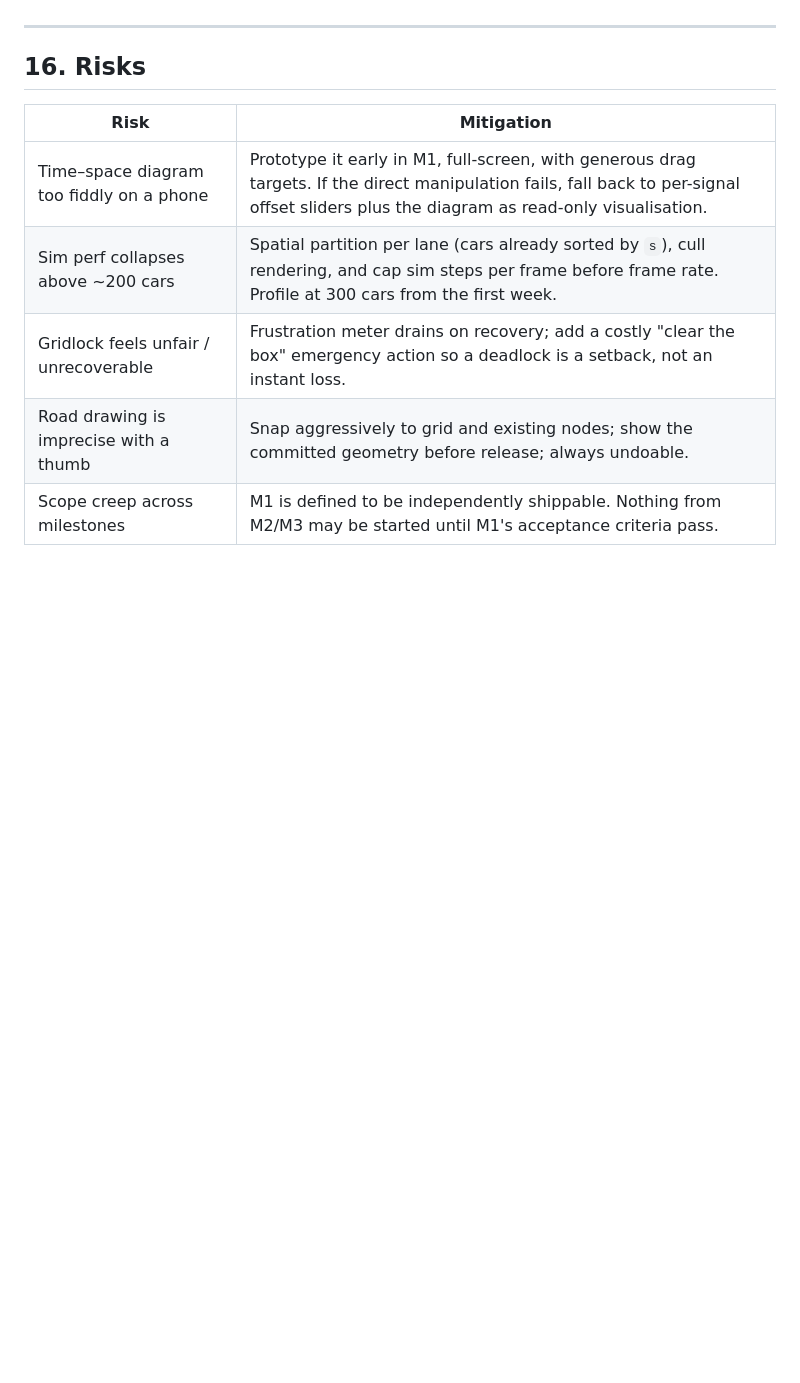
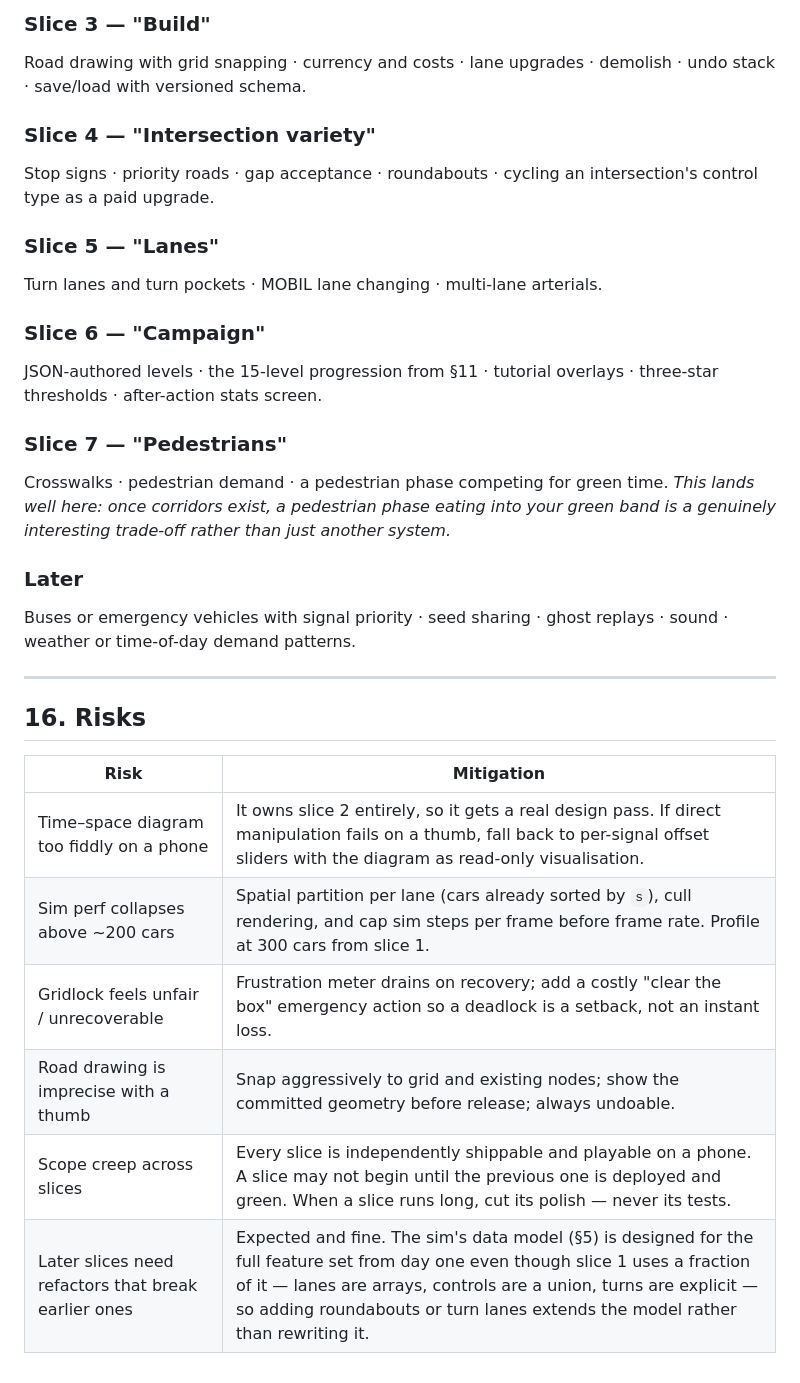
Before and after one commit to Sebas1337/TrafficJam, a Markdown page: docs/GAME_SPEC.md, the part around one of its changes. GitHub-like rendering; blank space fills up the shorter version.

```diff
--- a/docs/GAME_SPEC.md
+++ b/docs/GAME_SPEC.md
@@ -518,3 +540,26 @@ best run.
+### Slice 3 — "Build"
+Road drawing with grid snapping · currency and costs · lane upgrades · demolish ·
+undo stack · save/load with versioned schema.
+
+### Slice 4 — "Intersection variety"
+Stop signs · priority roads · gap acceptance · roundabouts · cycling an
+intersection's control type as a paid upgrade.
+
+### Slice 5 — "Lanes"
+Turn lanes and turn pockets · MOBIL lane changing · multi-lane arterials.
+
+### Slice 6 — "Campaign"
+JSON-authored levels · the 15-level progression from §11 · tutorial overlays ·
+three-star thresholds · after-action stats screen.
+
+### Slice 7 — "Pedestrians"
+Crosswalks · pedestrian demand · a pedestrian phase competing for green time.
+*This lands well here: once corridors exist, a pedestrian phase eating into your
+green band is a genuinely interesting trade-off rather than just another system.*
+
+### Later
+Buses or emergency vehicles with signal priority · seed sharing · ghost replays ·
+sound · weather or time-of-day demand patterns.
 
 ---
 
@@ -522,8 +567,9 @@ best run.
 
 | Risk | Mitigation |
 |---|---|
-| Time–space diagram too fiddly on a phone | Prototype it early in M1, full-screen, with generous drag targets. If the direct manipulation fails, fall back to per-signal offset sliders plus the diagram as read-only visualisation. |
-| Sim perf collapses above ~200 cars | Spatial partition per lane (cars already sorted by `s`), cull rendering, and cap sim steps per frame before frame rate. Profile at 300 cars from the first week. |
+| Time–space diagram too fiddly on a phone | It owns slice 2 entirely, so it gets a real design pass. If direct manipulation fails on a thumb, fall back to per-signal offset sliders with the diagram as read-only visualisation. |
+| Sim perf collapses above ~200 cars | Spatial partition per lane (cars already sorted by `s`), cull rendering, and cap sim steps per frame before frame rate. Profile at 300 cars from slice 1. |
 | Gridlock feels unfair / unrecoverable | Frustration meter drains on recovery; add a costly "clear the box" emergency action so a deadlock is a setback, not an instant loss. |
 | Road drawing is imprecise with a thumb | Snap aggressively to grid and existing nodes; show the committed geometry before release; always undoable. |
-| Scope creep across milestones | M1 is defined to be independently shippable. Nothing from M2/M3 may be started until M1's acceptance criteria pass. |
+| Scope creep across slices | Every slice is independently shippable and playable on a phone. A slice may not begin until the previous one is deployed and green. When a slice runs long, cut its polish — never its tests. |
+| Later slices need refactors that break earlier ones | Expected and fine. The sim's data model (§5) is designed for the full feature set from day one even though slice 1 uses a fraction of it — lanes are arrays, controls are a union, turns are explicit — so adding roundabouts or turn lanes extends the model rather than rewriting it. |
```
Also changed, not shown: other parts of docs/GAME_SPEC.md (+57 -35 lines), docs/BUILD_PROMPT.md (+89 -93 lines).
